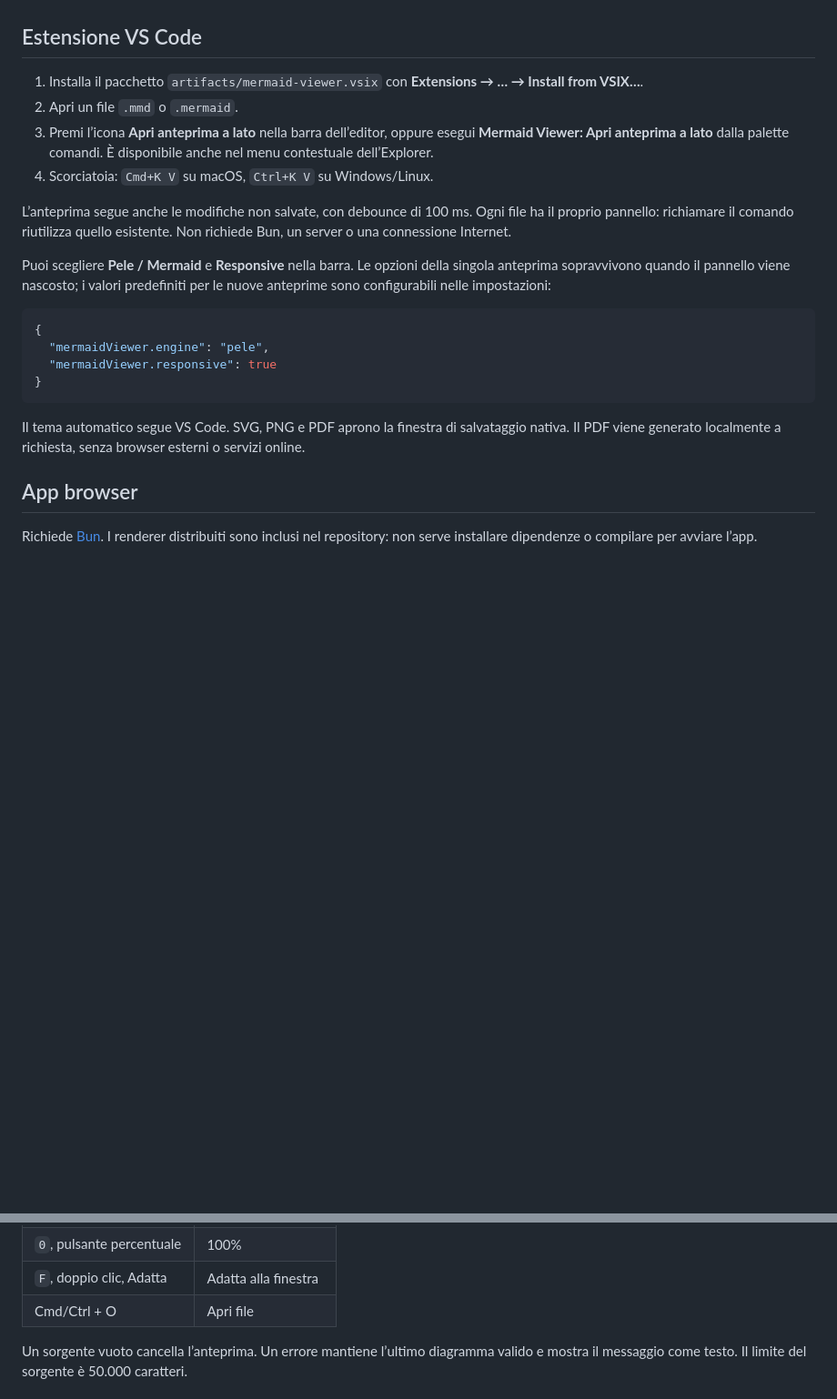
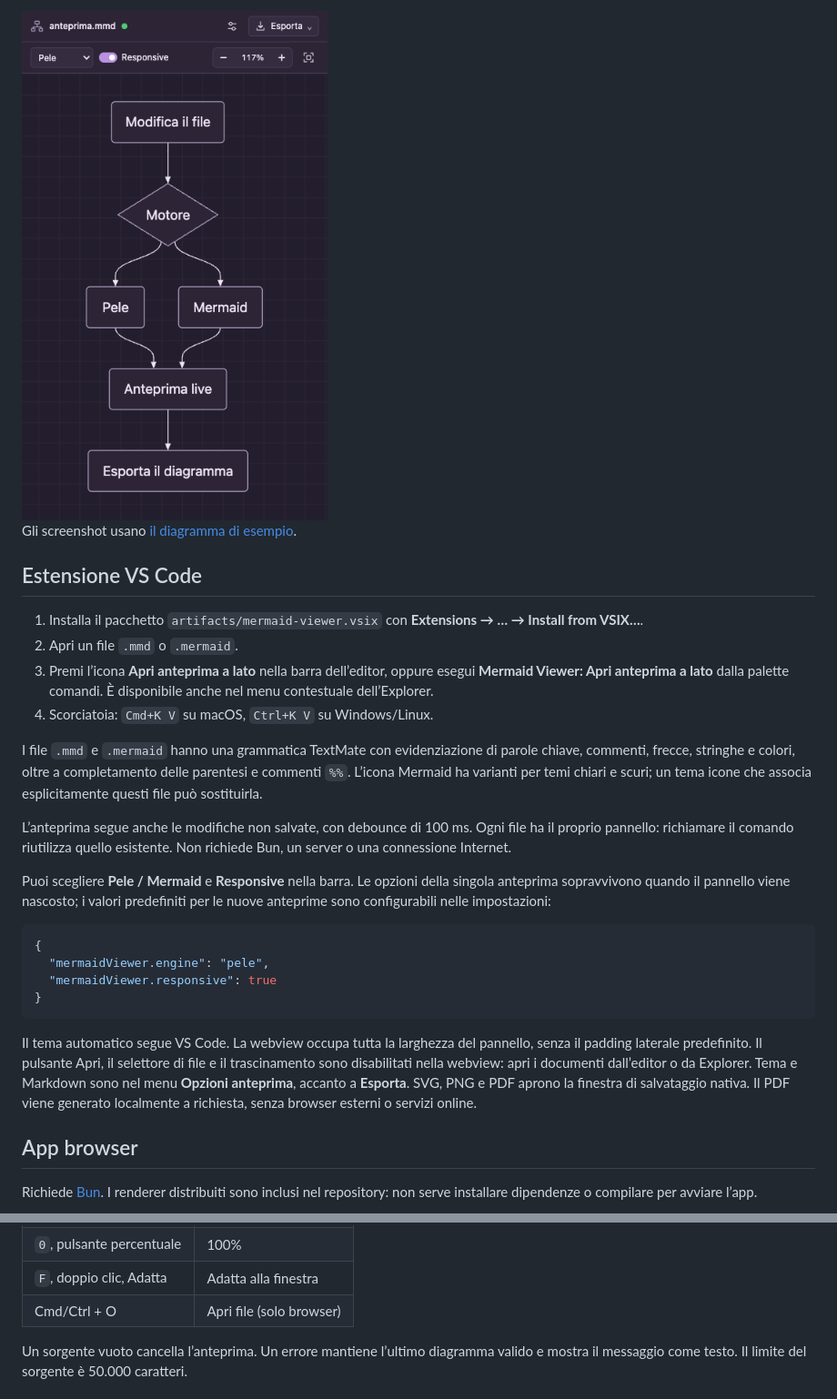
Before and after one commit to mmattia09/mermaid-viewer, a Markdown page: README.md, 2 parts joined by grey strips. Shown at 91% size. Rendered like a GitHub page; pictures changed too: docs/images/webview-plum.png (added); blank space fills up the shorter version.

````diff
--- a/README.md
+++ b/README.md
@@ -5,3 +20,6 @@ VS Code. Interfaccia in italiano, pan/zoom, temi ed esportazione locale.
+<img src="docs/images/webview-plum.png" alt="Webview compatta con tema Prugna e layout verticale responsive" width="420">
+
+Gli screenshot usano [il diagramma di esempio](examples/anteprima.mmd).
 
 ## Estensione VS Code
 
@@ -12,6 +30,11 @@ VS Code. Interfaccia in italiano, pan/zoom, temi ed esportazione locale.
    **Mermaid Viewer: Apri anteprima a lato** dalla palette comandi.
    È disponibile anche nel menu contestuale dell’Explorer.
 4. Scorciatoia: `Cmd+K V` su macOS, `Ctrl+K V` su Windows/Linux.
+
+I file `.mmd` e `.mermaid` hanno una grammatica TextMate con evidenziazione di
+parole chiave, commenti, frecce, stringhe e colori, oltre a completamento delle
+parentesi e commenti `%%`. L’icona Mermaid ha varianti per temi chiari e scuri;
+un tema icone che associa esplicitamente questi file può sostituirla.
 
 L’anteprima segue anche le modifiche non salvate, con debounce di 100 ms. Ogni
 file ha il proprio pannello: richiamare il comando riutilizza quello esistente.
@@ -28,7 +51,10 @@ predefiniti per le nuove anteprime sono configurabili nelle impostazioni:
 }
 ```
 
-Il tema automatico segue VS Code. SVG, PNG e PDF aprono la finestra di salvataggio nativa. Il PDF viene generato
+Il tema automatico segue VS Code. La webview occupa tutta la larghezza del pannello,
+senza il padding laterale predefinito. Il pulsante Apri, il selettore di file e il
+trascinamento sono disabilitati nella webview: apri i documenti dall’editor o da Explorer.
+Tema e Markdown sono nel menu **Opzioni anteprima**, accanto a **Esporta**. SVG, PNG e PDF aprono la finestra di salvataggio nativa. Il PDF viene generato
 localmente a richiesta, senza browser esterni o servizi online.
 
 ## App browser
@@ -103,7 +135,7 @@ in localStorage. I link e le immagini nei diagrammi sono disabilitati.
 | `+`, `−` | Zoom |
 | `0`, pulsante percentuale | 100% |
 | `F`, doppio clic, Adatta | Adatta alla finestra |
-| Cmd/Ctrl + O | Apri file |
+| Cmd/Ctrl + O | Apri file (solo browser) |
 
 Un sorgente vuoto cancella l’anteprima. Un errore mantiene l’ultimo diagramma
 valido e mostra il messaggio come testo. Il limite del sorgente è 50.000 caratteri.
````
Also changed, not shown: other parts of README.md (+23 -2 lines), docs/images/preview-ocean.png (added), docs/images/vscode-preview.png (added), 4 other files.
